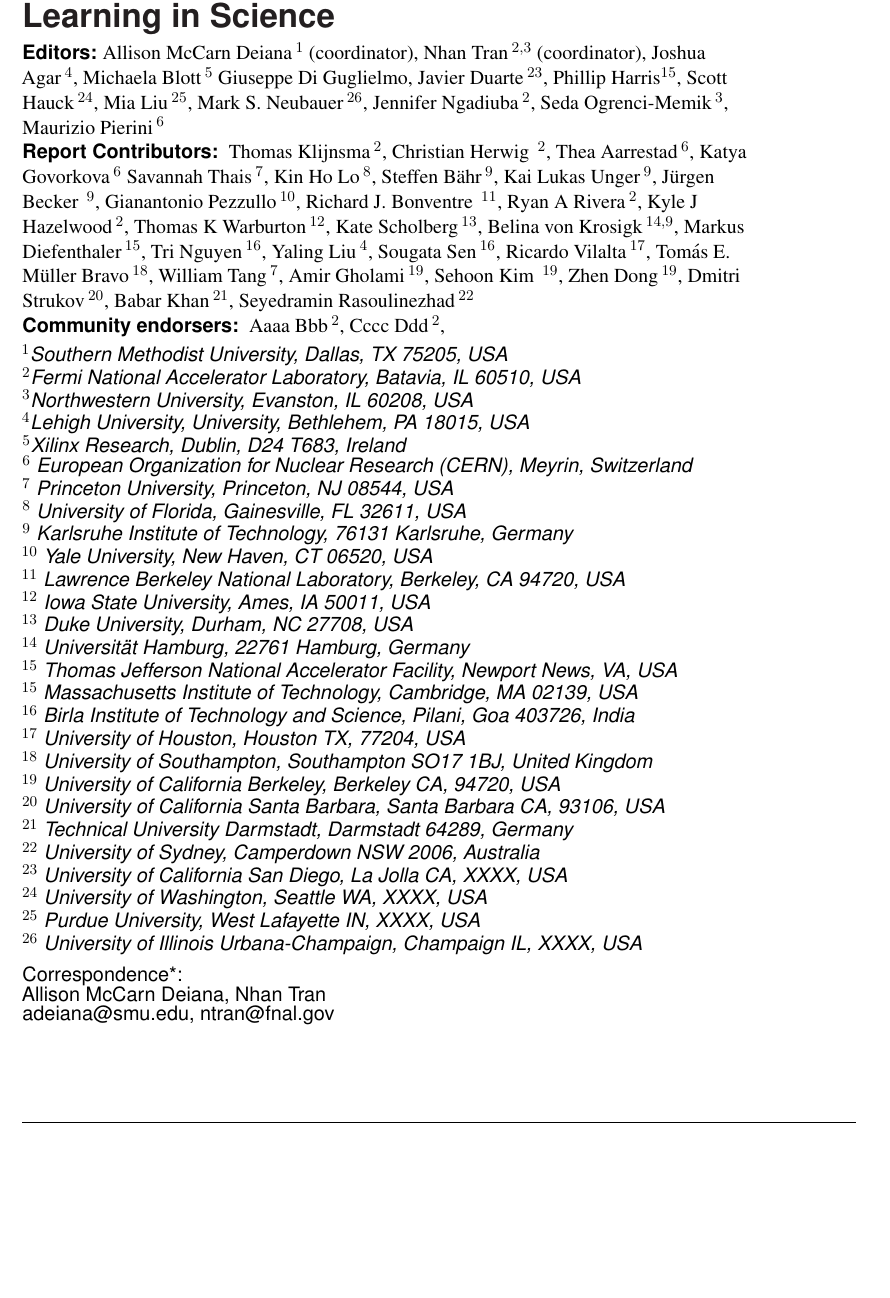
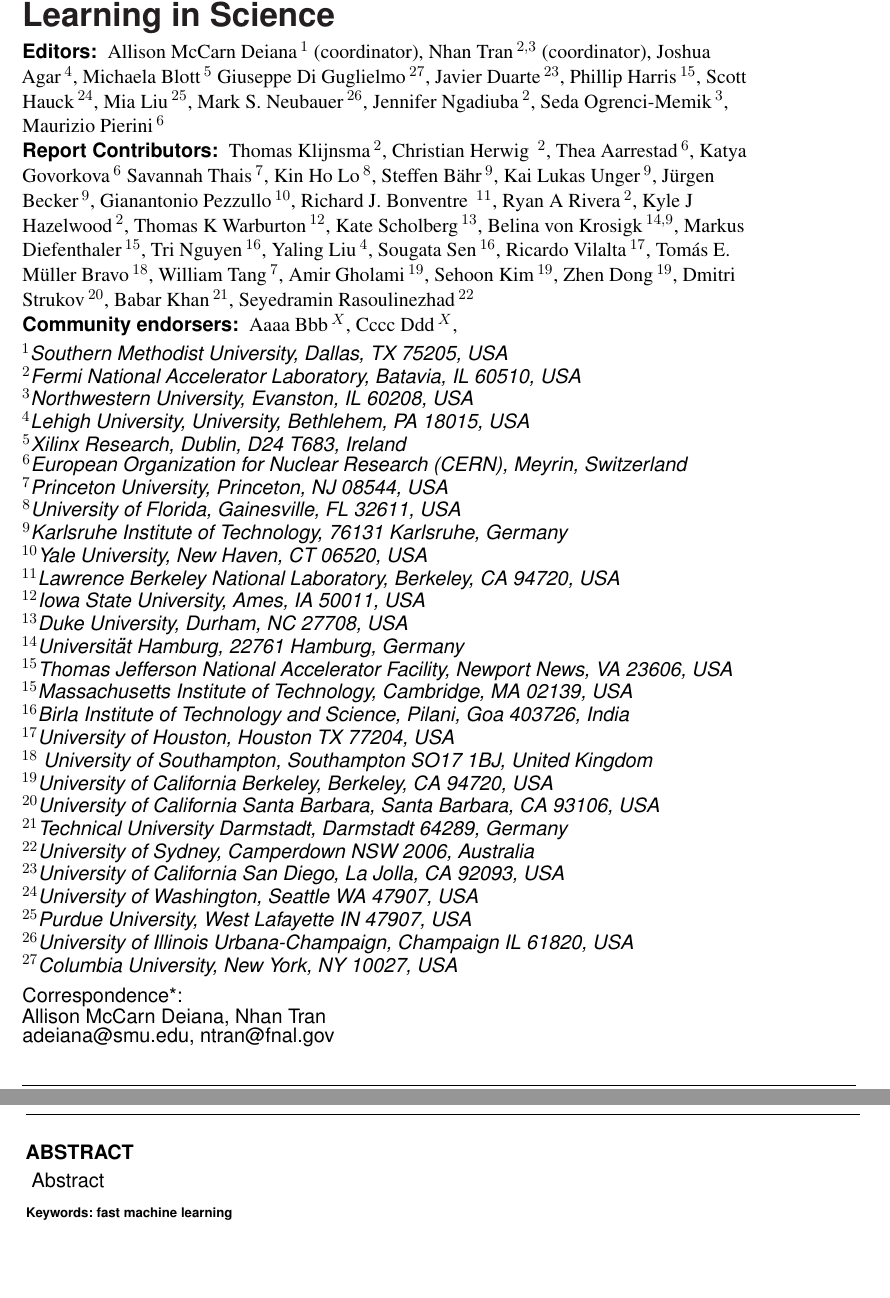
Before and after one commit to jmduarte/FastML2020_White_Paper, a LaTeX document (_main.tex, which reads _frontmatter.tex): part of page 1 of 96 before the commit and two parts of pages 1 and 2 of 97 after it, the two joined at a grey line, cut so that both start at the same text, the shorter picture padded with empty space. Compiled offline with pdfLaTeX.

Commit message:
Updates from Overleaf

```diff
--- a/_frontmatter.tex
+++ b/_frontmatter.tex
@@ -2,19 +2,21 @@
 \def\firstAuthorLast{McCarn Deiana, Tran, {et~al.}}
 
 \def\Authors{
-Editors: \textnormal{Allison McCarn Deiana\,$^{1}$ (coordinator), Nhan Tran\,$^{2,3}$ (coordinator),
+Editors: \textnormal{
+Allison McCarn Deiana\,$^{1}$ (coordinator),
+Nhan Tran\,$^{2,3}$ (coordinator),
 Joshua Agar\,$^{4}$,
 Michaela Blott\,$^{5}$
-Giuseppe Di Guglielmo,
+Giuseppe Di Guglielmo\,$^{27}$,
 Javier Duarte\,$^{23}$,
-Phillip Harris$^{15}$,
+Phillip Harris\,$^{15}$,
 Scott Hauck\,$^{24}$,
 Mia Liu\,$^{25}$,
 Mark S. Neubauer\,$^{26}$,
 Jennifer Ngadiuba\,$^{2}$,
 Seda Ogrenci-Memik\,$^{3}$,
 Maurizio Pierini\,$^{6}$
-}\\
+}
 
 Report Contributors: \textnormal{
 Thomas Klijnsma\,$^{2}$,
@@ -49,10 +51,9 @@
 }
 
 Community endorsers: \textnormal{
-Aaaa Bbb\,$^{2}$,
-Cccc Ddd\,$^{2}$,
+Aaaa Bbb\,$^{X}$,
+Cccc Ddd\,$^{X}$,
 }
-
 }
 
 \def\Address{
@@ -61,54 +62,30 @@
 $^{3}$Northwestern University, Evanston, IL 60208, USA\\
 $^{4}$Lehigh University, University, Bethlehem, PA 18015, USA\\
 $^{5}$Xilinx Research, Dublin, D24 T683, Ireland\\
-$^{6}$ European Organization for Nuclear Research (CERN), Meyrin, Switzerland\\
-$^{7}$ Princeton University, Princeton, NJ 08544, USA\\
-$^{8}$ University of Florida, Gainesville, FL 32611, USA\\
-$^{9}$ Karlsruhe Institute of Technology, 76131 Karlsruhe, Germany\\
-$^{10}$ Yale University, New Haven, CT 06520, USA \\
-$^{11}$ Lawrence Berkeley National Laboratory, Berkeley, CA 94720, USA \\
-$^{12}$ Iowa State University, Ames, IA 50011, USA\\
-$^{13}$ Duke University, Durham, NC 27708, USA\\
-$^{14}$ Universit{\"a}t  Hamburg,  22761  Hamburg,  Germany\\
-$^{15}$ Thomas Jefferson National Accelerator Facility, Newport News, VA, USA\\
-$^{15}$ Massachusetts Institute of Technology, Cambridge, MA 02139, USA\\
-$^{16}$ Birla Institute of Technology and Science, Pilani, Goa 403726, India\\
-$^{17}$ University of Houston, Houston TX, 77204, USA\\
+$^{6}$European Organization for Nuclear Research (CERN), Meyrin, Switzerland\\
+$^{7}$Princeton University, Princeton, NJ 08544, USA\\
+$^{8}$University of Florida, Gainesville, FL 32611, USA\\
+$^{9}$Karlsruhe Institute of Technology, 76131 Karlsruhe, Germany\\
+$^{10}$Yale University, New Haven, CT 06520, USA \\
+$^{11}$Lawrence Berkeley National Laboratory, Berkeley, CA 94720, USA \\
+$^{12}$Iowa State University, Ames, IA 50011, USA\\
+$^{13}$Duke University, Durham, NC 27708, USA\\
+$^{14}$Universit{\"a}t  Hamburg,  22761  Hamburg,  Germany\\
+$^{15}$Thomas Jefferson National Accelerator Facility, Newport News, VA 23606, USA\\
+$^{15}$Massachusetts Institute of Technology, Cambridge, MA 02139, USA\\
+$^{16}$Birla Institute of Technology and Science, Pilani, Goa 403726, India\\
+$^{17}$University of Houston, Houston TX 77204, USA\\
 $^{18}$ University of Southampton, Southampton SO17 1BJ, United Kingdom\\
-$^{19}$ University of California Berkeley, Berkeley CA, 94720, USA\\
-$^{20}$ University of California Santa Barbara, Santa Barbara CA, 93106, USA\\
-$^{21}$ Technical University Darmstadt, Darmstadt 64289, Germany\\
-$^{22}$ University of Sydney, Camperdown NSW 2006, Australia\\
-$^{23}$ University of California San Diego, La Jolla CA, XXXX, USA\\
-$^{24}$ University of Washington, Seattle WA, XXXX, USA\\
-$^{25}$ Purdue University, West Lafayette IN, XXXX, USA\\
-$^{26}$ University of Illinois Urbana-Champaign, Champaign IL, XXXX, USA\\
+$^{19}$University of California Berkeley, Berkeley, CA 94720, USA\\
+$^{20}$University of California Santa Barbara, Santa Barbara, CA 93106, USA\\
+$^{21}$Technical University Darmstadt, Darmstadt 64289, Germany\\
+$^{22}$University of Sydney, Camperdown NSW 2006, Australia\\
+$^{23}$University of California San Diego, La Jolla, CA 92093, USA\\
+$^{24}$University of Washington, Seattle WA 47907, USA\\
+$^{25}$Purdue University, West Lafayette IN 47907, USA\\
+$^{26}$University of Illinois Urbana-Champaign, Champaign IL 61820, USA\\
+$^{27}$Columbia University, New York, NY 10027, USA
 }
 
 \def\corrAuthor{Allison McCarn Deiana, Nhan Tran}
 \def\corrEmail{adeiana@smu.edu, ntran@fnal.gov}
-
-% \title{Applications and Techniques for Fast Machine Learning in Science}
-
-% \textbf{Editors}: \author[1]{Allison McCarn Deiana}, \author[2]{Nhan Tran}
-% \textbf{Section Editors}:
-% \author[1]{Joshua Agar},
-% \author[1]{Javier Duarte},
-% \author[1]{Mark Neubauer},
-% \author[2]{Jennifer Ngadiuba},
-
-% \textbf{Contributors}:
-% \author[1]{Joshua Agar},
-% \author[1]{Javier Duarte},
-% \author[1]{Mark Neubauer},
-% \author[2]{Jennifer Ngadiuba},
-
-
-% \affil[1]{XXX}
-% \affil[2]{YYY}
-
-% \clearpage
-
-% \begin{abstract}
-% This white paper is for ...
-% \end{abstract}
--- a/_main.tex
+++ b/_main.tex
@@ -38,10 +25,7 @@
 \usepackage{todonotes}
 \usepackage{float}
 \usepackage[toc,page]{appendix}
-\usepackage{todonotes}
 \usepackage{tcolorbox}
-
-% \usepackage{titlesec}
 
 \newcommand{\unit}[1]{\ensuremath{\text{\,#1}}\xspace}
 \newcommand{\hlsfml}{\texttt{hls4ml}\xspace}
@@ -119,6 +50,14 @@
 
 \maketitle
 
+
+\begin{abstract}
+\section{}
+Abstract
+\tiny
+ \keyFont{ \section{Keywords:} fast machine learning}
+\end{abstract}
+
 \clearpage
 % \tableofcontents
 \begin{spacing}{1.3}
```
Also changed, not shown: _frontmatter.tex (6 more changed lines), _main.tex (72 more changed lines).
